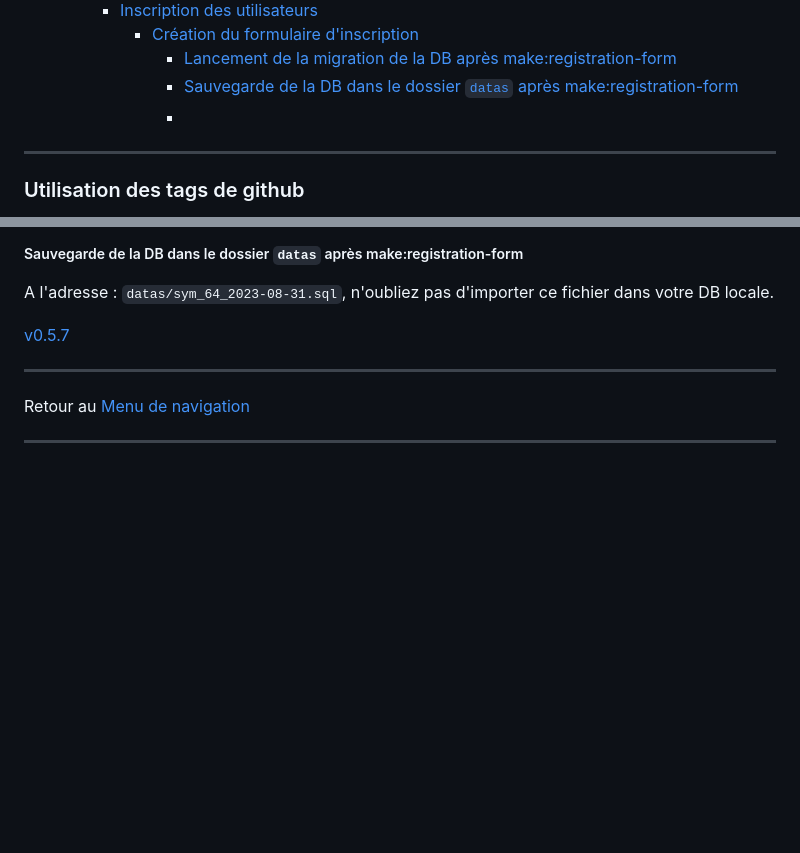
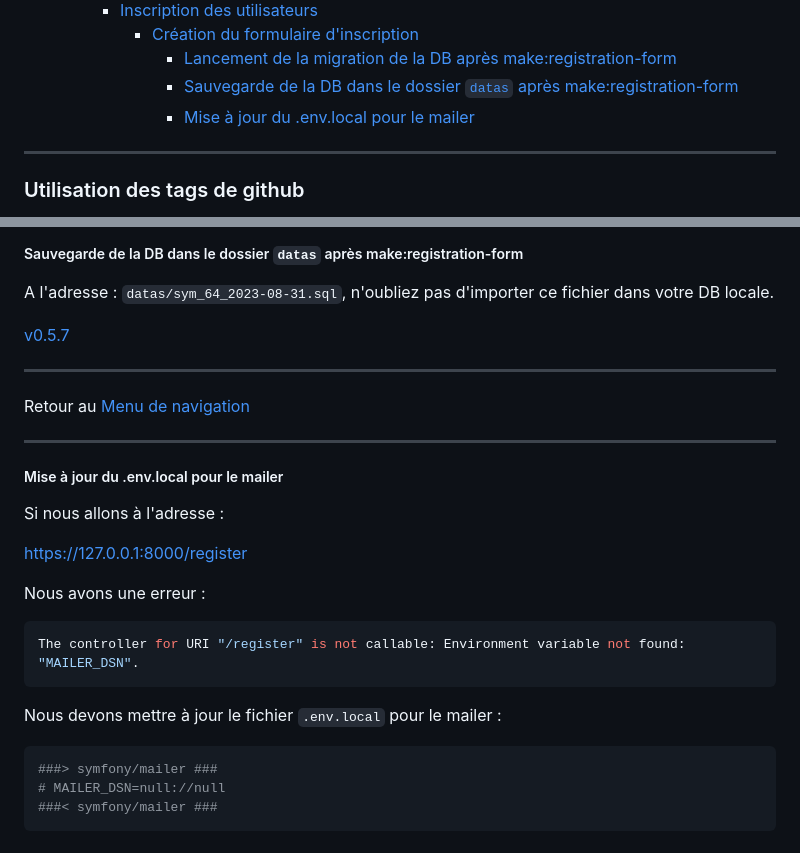
Before and after one commit to mikhawa/symfony-2023-05-10, a Markdown page: README.md, 2 parts joined by grey strips. GitHub-like rendering; blank space fills up the shorter version.

Commit message:
mailer for register

````diff
--- a/README.md
+++ b/README.md
@@ -98,7 +98,7 @@
       - [Création du formulaire d'inscription](#création-du-formulaire-dinscription)
         - [Lancement de la migration de la DB après make:registration-form](#lancement-de-la-migration-de-la-db-après-makeregistration-form)
         - [Sauvegarde de la DB dans le dossier `datas` après make:registration-form](#sauvegarde-de-la-db-dans-le-dossier-datas-après-makeregistration-form)
-        -
+        - [Mise à jour du .env.local pour le mailer](#mise-à-jour-du-envlocal-pour-le-mailer)
 ---
 
 
@@ -3935,3 +3935,24 @@ A l'adresse : `datas/sym_64_2023-08-31.sql`, n'oubliez pas d'importer ce fichier
 Retour au [Menu de navigation](#menu-de-navigation)
 
 ---
+
+
+##### Mise à jour du .env.local pour le mailer
+
+Si nous allons à l'adresse :
+
+https://127.0.0.1:8000/register
+
+Nous avons une erreur :
+
+```bash
+The controller for URI "/register" is not callable: Environment variable not found: "MAILER_DSN".
+```
+
+Nous devons mettre à jour le fichier `.env.local` pour le mailer :
+
+```bash
+###> symfony/mailer ###
+# MAILER_DSN=null://null
+###< symfony/mailer ###
+```
````
